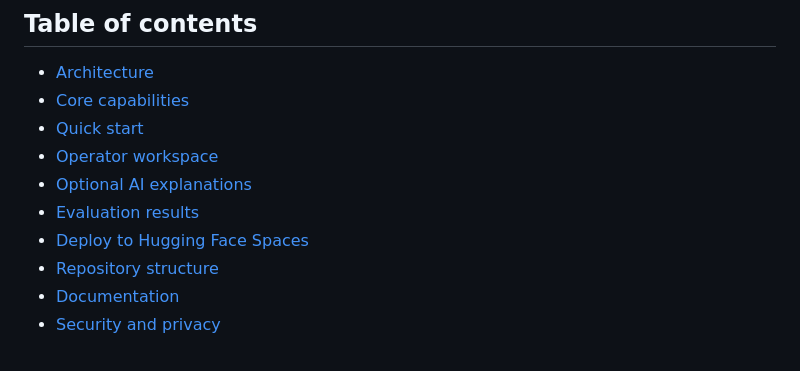
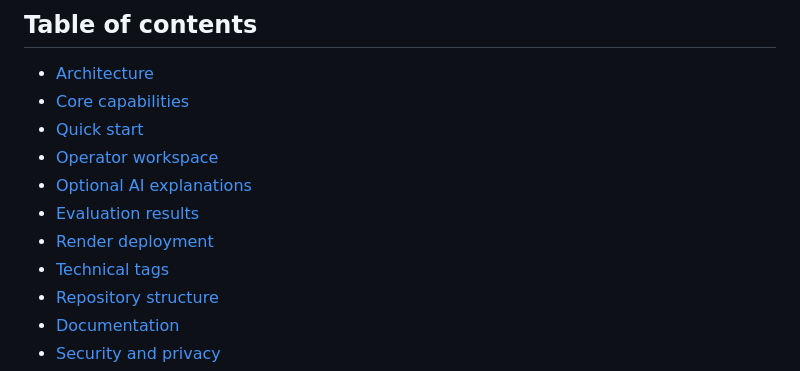
Before and after one commit to enlightenedscholar777-dev/The-Argonauts-Hackathon, a Markdown page: README.md, the part around the change printed below. Rendered like a GitHub page.

```diff
--- a/README.md
+++ b/README.md
@@ -29,7 +38,8 @@ Built by **The Argonauts** for the *Preparing for Disaster* hackathon.
 - [Operator workspace](#operator-workspace)
 - [Optional AI explanations](#optional-ai-explanations)
 - [Evaluation results](#evaluation-results)
-- [Deploy to Hugging Face Spaces](#deploy-to-hugging-face-spaces)
+- [Render deployment](#render-deployment)
+- [Technical tags](#technical-tags)
 - [Repository structure](#repository-structure)
 - [Documentation](#documentation)
 - [Security and privacy](#security-and-privacy)
```
Also changed, not shown: other parts of README.md (+90 -28 lines), docs/assets/decision-flow.gif (added), docs/assets/decision-flow.png (added), 2 other files.
